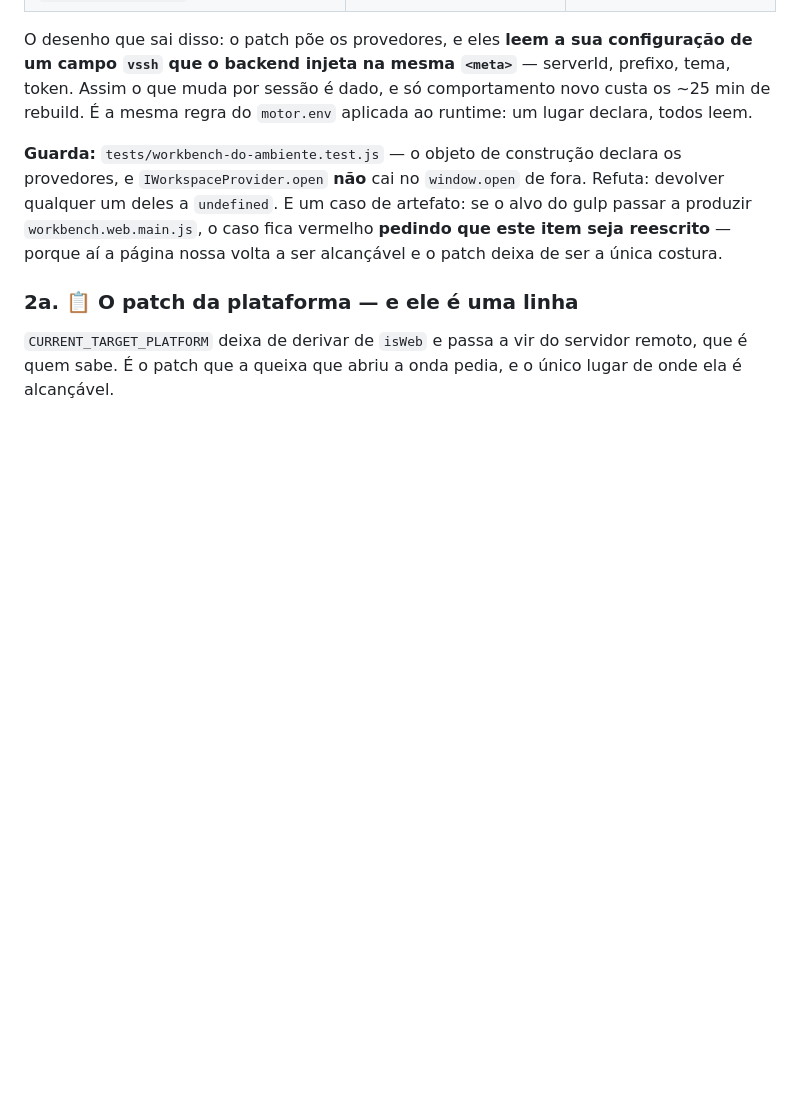
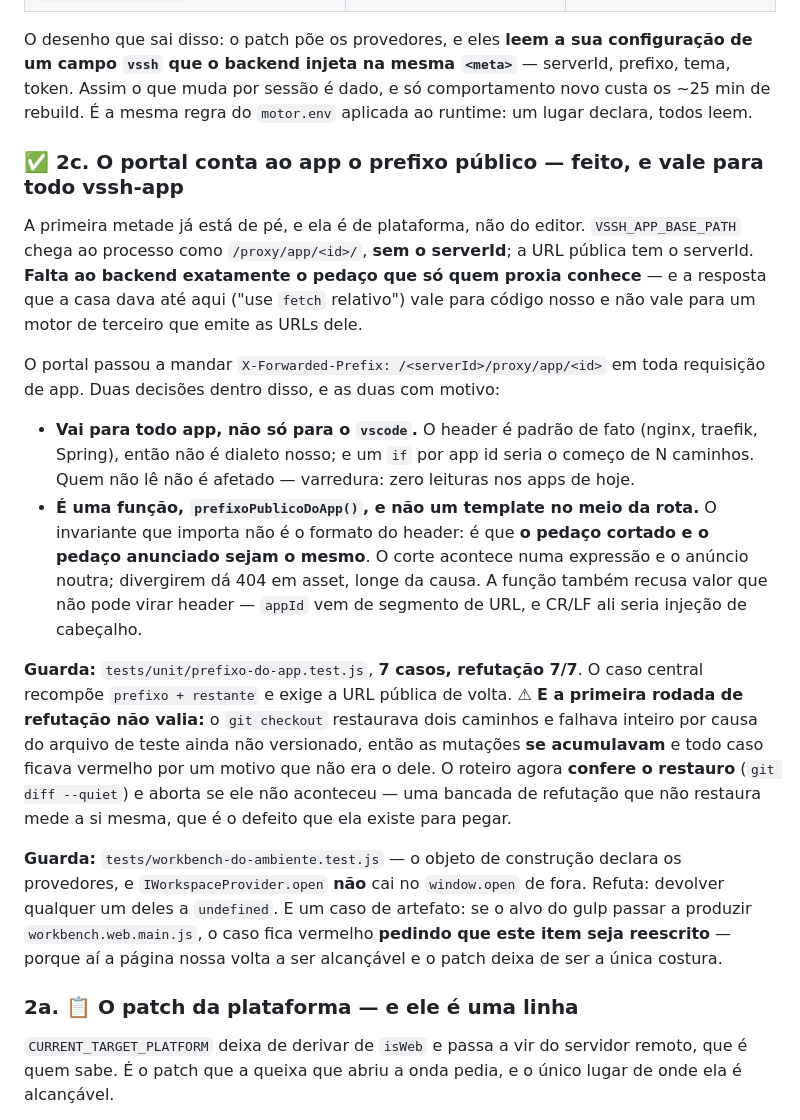
Before and after one commit to colabhd/vssh-app-toolkit, a Markdown page: docs/roadmap/08-editor-do-ambiente.md, the part around the change. Rendered like a GitHub page; blank space fills up the shorter version.

Commit message:
roadmap 9-2c: o portal ja conta o prefixo publico ao app, e isso e de plataforma
A metade do item 2 que nao depende do fork esta de pe: X-Forwarded-Prefix para
TODO vssh-app, numa funcao e nao num template, com o invariante "o que se corta e
o que se conta sao a mesma coisa". 7 casos, refutacao 7/7.

E fica registrado que a primeira refutacao nao valia: as mutacoes se acumulavam
porque o restauro falhava em silencio. Uma bancada de refutacao que nao restaura
mede a si mesma.

Co-Authored-By: Claude Opus 5 (1M context) <noreply@anthropic.com>

```diff
--- a/docs/roadmap/08-editor-do-ambiente.md
+++ b/docs/roadmap/08-editor-do-ambiente.md
@@ -681,6 +681,33 @@ O desenho que sai disso: o patch põe os provedores, e eles **leem a sua configu
 por sessão é dado, e só comportamento novo custa os ~25 min de rebuild. É a mesma regra do
 `motor.env` aplicada ao runtime: um lugar declara, todos leem.
 
+### ✅ 2c. O portal conta ao app o prefixo público — **feito**, e vale para todo vssh-app
+
+A primeira metade já está de pé, e ela é de plataforma, não do editor. `VSSH_APP_BASE_PATH` chega ao
+processo como `/proxy/app/<id>/`, **sem o serverId**; a URL pública tem o serverId. **Falta ao
+backend exatamente o pedaço que só quem proxia conhece** — e a resposta que a casa dava até aqui
+("use `fetch` relativo") vale para código nosso e não vale para um motor de terceiro que emite as
+URLs dele.
+
+O portal passou a mandar `X-Forwarded-Prefix: /<serverId>/proxy/app/<id>` em toda requisição de app.
+Duas decisões dentro disso, e as duas com motivo:
+
+- **Vai para todo app, não só para o `vscode`.** O header é padrão de fato (nginx, traefik, Spring),
+  então não é dialeto nosso; e um `if` por app id seria o começo de N caminhos. Quem não lê não é
+  afetado — varredura: zero leituras nos apps de hoje.
+- **É uma função, `prefixoPublicoDoApp()`, e não um template no meio da rota.** O invariante que
+  importa não é o formato do header: é que **o pedaço cortado e o pedaço anunciado sejam o mesmo**.
+  O corte acontece numa expressão e o anúncio noutra; divergirem dá 404 em asset, longe da causa.
+  A função também recusa valor que não pode virar header — `appId` vem de segmento de URL, e CR/LF
+  ali seria injeção de cabeçalho.
+
+**Guarda:** `tests/unit/prefixo-do-app.test.js`, **7 casos, refutação 7/7**. O caso central recompõe
+`prefixo + restante` e exige a URL pública de volta. ⚠ **E a primeira rodada de refutação não valia:**
+o `git checkout` restaurava dois caminhos e falhava inteiro por causa do arquivo de teste ainda não
+versionado, então as mutações **se acumulavam** e todo caso ficava vermelho por um motivo que não era
+o dele. O roteiro agora **confere o restauro** (`git diff --quiet`) e aborta se ele não aconteceu —
+uma bancada de refutação que não restaura mede a si mesma, que é o defeito que ela existe para pegar.
+
 **Guarda:** `tests/workbench-do-ambiente.test.js` — o objeto de construção declara os provedores, e
 `IWorkspaceProvider.open` **não** cai no `window.open` de fora. Refuta: devolver qualquer um deles a
 `undefined`. E um caso de artefato: se o alvo do gulp passar a produzir `workbench.web.main.js`, o
```
Also changed, not shown: docs/roadmap/README.md (+1 -1 lines).
